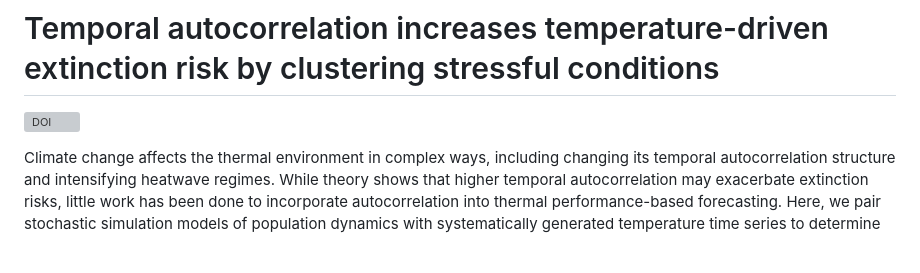
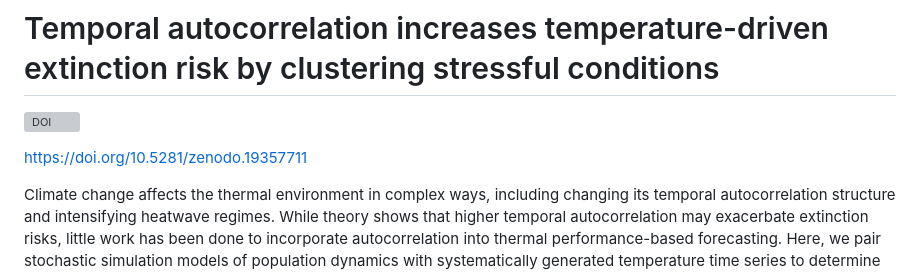
Before and after one commit to arobey63/experimental_autocorr, a Markdown page: README.md, the part around the change. GitHub-like rendering; blank space fills up the shorter version; grey boxes are pictures that could not be loaded.

```diff
--- a/README.md
+++ b/README.md
@@ -1,5 +1,7 @@
 # Temporal autocorrelation increases temperature-driven extinction risk by clustering stressful conditions
 [![DOI](https://zenodo.org/badge/DOI/10.5281/zenodo.19357711.svg)](https://doi.org/10.5281/zenodo.19357711)
+
+https://doi.org/10.5281/zenodo.19357711
 
 Climate change affects the thermal environment in complex ways, including changing its temporal autocorrelation structure and intensifying heatwave regimes. While theory shows that higher temporal autocorrelation may exacerbate extinction risks, little work has been done to incorporate autocorrelation into thermal performance-based forecasting. Here, we pair stochastic simulation models of population dynamics with systematically generated temperature time series to determine when increasing the temporal autocorrelation of variable thermal environments generates greater extinction risks. We show that by clustering stressful conditions, increasing autocorrelation reduces the extent of warming and variability which populations with unimodal thermal tolerance can survive. We validate our predictions with a factorial experiment in protist microcosms, where we find that higher autocorrelation significantly elevates extinction risk when environments include stressful temperatures. Taken together, these results provide the foundation for predicting which species and environments face the greatest thermal risks under increasing autocorrelation.
 
```
